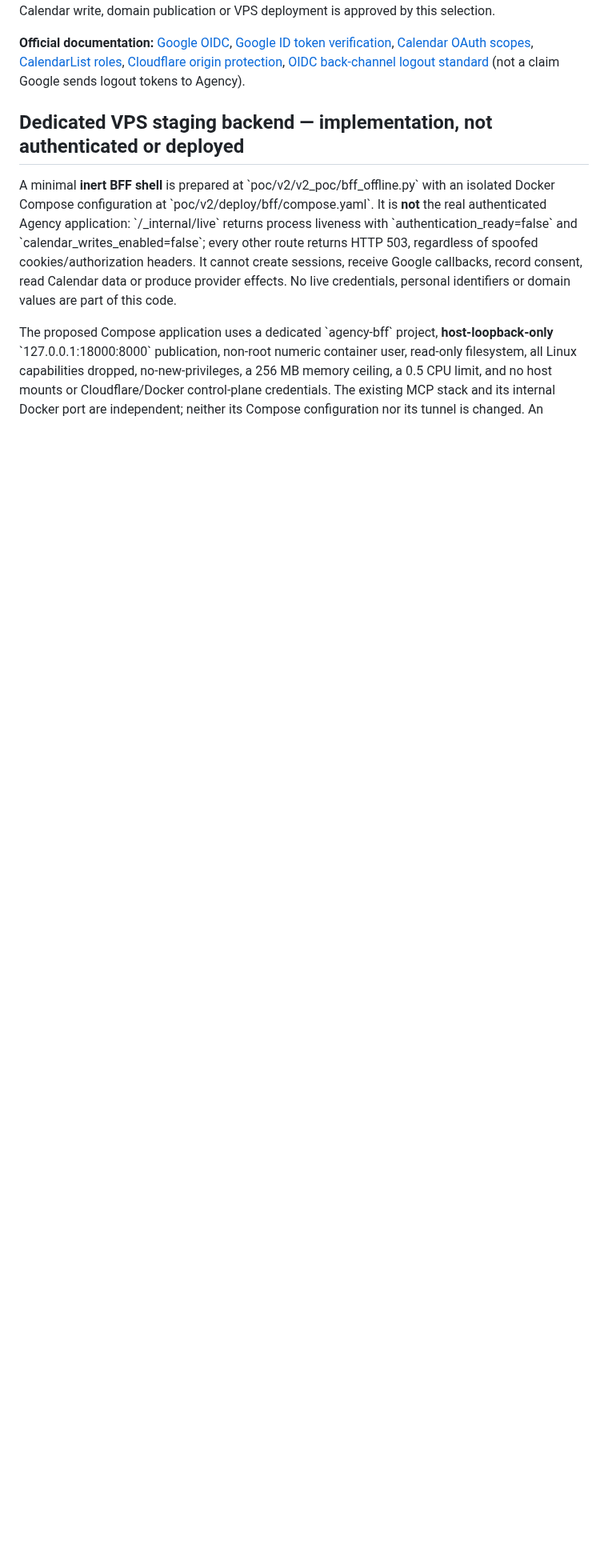
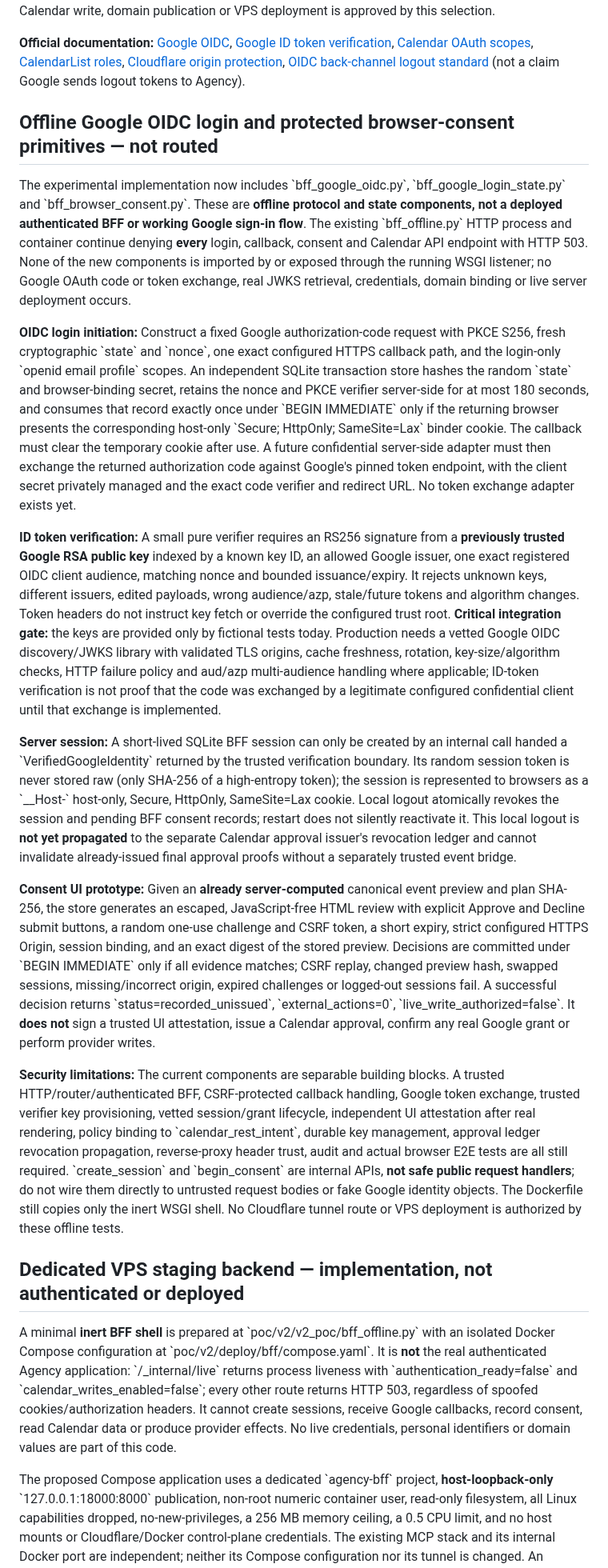
Before and after one commit to Stoqnist/chatgpt-library, a Markdown page: docs/v2-calendar-gateway.md, the part around the change. Shown at 80% size. GitHub-like rendering; blank space fills up the shorter version.

Commit message:
docs(v2): distinguish offline OIDC/consent components from unimplemented live HTTP flows

```diff
--- a/docs/v2-calendar-gateway.md
+++ b/docs/v2-calendar-gateway.md
@@ -39,6 +39,20 @@ The consent challenge now stores the SHA-256 digest of the **exact canonical pre
 **Logout, permission loss and fail-closed external actions:** A BFF logout must terminate its own session and propagate a trusted session tombstone to the existing consent ledger. A separately verified Calendar token/grant failure or resource permission-loss signal must tombstone the bound user/calendar and invalidate pending and issued-but-unconsumed approvals. Production would require current authenticated session and Calendar authority evidence immediately before each provider write, denying missing/stale/unknown evidence. Cross-provider revocation is not atomic: missed, late or revoked-after-check external state cannot be guaranteed instantly synchronized with SQLite. Already attempted unknown outcomes cannot be undone or blindly retried. No live auth, Calendar write, domain publication or VPS deployment is approved by this selection.
 
 **Official documentation:** [Google OIDC](https://developers.google.com/identity/openid-connect/reference), [Google ID token verification](https://developers.google.com/identity/sign-in/web/backend-auth), [Calendar OAuth scopes](https://developers.google.com/workspace/calendar/api/auth), [CalendarList roles](https://developers.google.com/workspace/calendar/api/v3/reference/calendarList), [Cloudflare origin protection](https://developers.cloudflare.com/fundamentals/security/protect-your-origin-server/), [OIDC back-channel logout standard](https://openid.net/specs/openid-connect-backchannel-1_0.html) (not a claim Google sends logout tokens to Agency).
+
+## Offline Google OIDC login and protected browser-consent primitives — not routed
+
+The experimental implementation now includes \`bff_google_oidc.py\`, \`bff_google_login_state.py\` and \`bff_browser_consent.py\`. These are **offline protocol and state components, not a deployed authenticated BFF or working Google sign-in flow**. The existing \`bff_offline.py\` HTTP process and container continue denying **every** login, callback, consent and Calendar API endpoint with HTTP 503. None of the new components is imported by or exposed through the running WSGI listener; no Google OAuth code or token exchange, real JWKS retrieval, credentials, domain binding or live server deployment occurs.
+
+**OIDC login initiation:** Construct a fixed Google authorization-code request with PKCE S256, fresh cryptographic \`state\` and \`nonce\`, one exact configured HTTPS callback path, and the login-only \`openid email profile\` scopes. An independent SQLite transaction store hashes the random \`state\` and browser-binding secret, retains the nonce and PKCE verifier server-side for at most 180 seconds, and consumes that record exactly once under \`BEGIN IMMEDIATE\` only if the returning browser presents the corresponding host-only \`Secure; HttpOnly; SameSite=Lax\` binder cookie. The callback must clear the temporary cookie after use. A future confidential server-side adapter must then exchange the returned authorization code against Google's pinned token endpoint, with the client secret privately managed and the exact code verifier and redirect URL. No token exchange adapter exists yet.
+
+**ID token verification:** A small pure verifier requires an RS256 signature from a **previously trusted Google RSA public key** indexed by a known key ID, an allowed Google issuer, one exact registered OIDC client audience, matching nonce and bounded issuance/expiry. It rejects unknown keys, different issuers, edited payloads, wrong audience/azp, stale/future tokens and algorithm changes. Token headers do not instruct key fetch or override the configured trust root. **Critical integration gate:** the keys are provided only by fictional tests today. Production needs a vetted Google OIDC discovery/JWKS library with validated TLS origins, cache freshness, rotation, key-size/algorithm checks, HTTP failure policy and aud/azp multi-audience handling where applicable; ID-token verification is not proof that the code was exchanged by a legitimate configured confidential client until that exchange is implemented.
+
+**Server session:** A short-lived SQLite BFF session can only be created by an internal call handed a \`VerifiedGoogleIdentity\` returned by the trusted verification boundary. Its random session token is never stored raw (only SHA-256 of a high-entropy token); the session is represented to browsers as a \`__Host-\` host-only, Secure, HttpOnly, SameSite=Lax cookie. Local logout atomically revokes the session and pending BFF consent records; restart does not silently reactivate it. This local logout is **not yet propagated** to the separate Calendar approval issuer's revocation ledger and cannot invalidate already-issued final approval proofs without a separately trusted event bridge.
+
+**Consent UI prototype:** Given an **already server-computed** canonical event preview and plan SHA-256, the store generates an escaped, JavaScript-free HTML review with explicit Approve and Decline submit buttons, a random one-use challenge and CSRF token, a short expiry, strict configured HTTPS Origin, session binding, and an exact digest of the stored preview. Decisions are committed under \`BEGIN IMMEDIATE\` only if all evidence matches; CSRF replay, changed preview hash, swapped sessions, missing/incorrect origin, expired challenges or logged-out sessions fail. A successful decision returns \`status=recorded_unissued\`, \`external_actions=0\`, \`live_write_authorized=false\`. It **does not** sign a trusted UI attestation, issue a Calendar approval, confirm any real Google grant or perform provider writes.
+
+**Security limitations:** The current components are separable building blocks. A trusted HTTP/router/authenticated BFF, CSRF-protected callback handling, Google token exchange, trusted verifier key provisioning, vetted session/grant lifecycle, independent UI attestation after real rendering, policy binding to \`calendar_rest_intent\`, durable key management, approval ledger revocation propagation, reverse-proxy header trust, audit and actual browser E2E tests are all still required. \`create_session\` and \`begin_consent\` are internal APIs, **not safe public request handlers**; do not wire them directly to untrusted request bodies or fake Google identity objects. The Dockerfile still copies only the inert WSGI shell. No Cloudflare tunnel route or VPS deployment is authorized by these offline tests.
 
 ## Dedicated VPS staging backend — implementation, not authenticated or deployed
 
```
